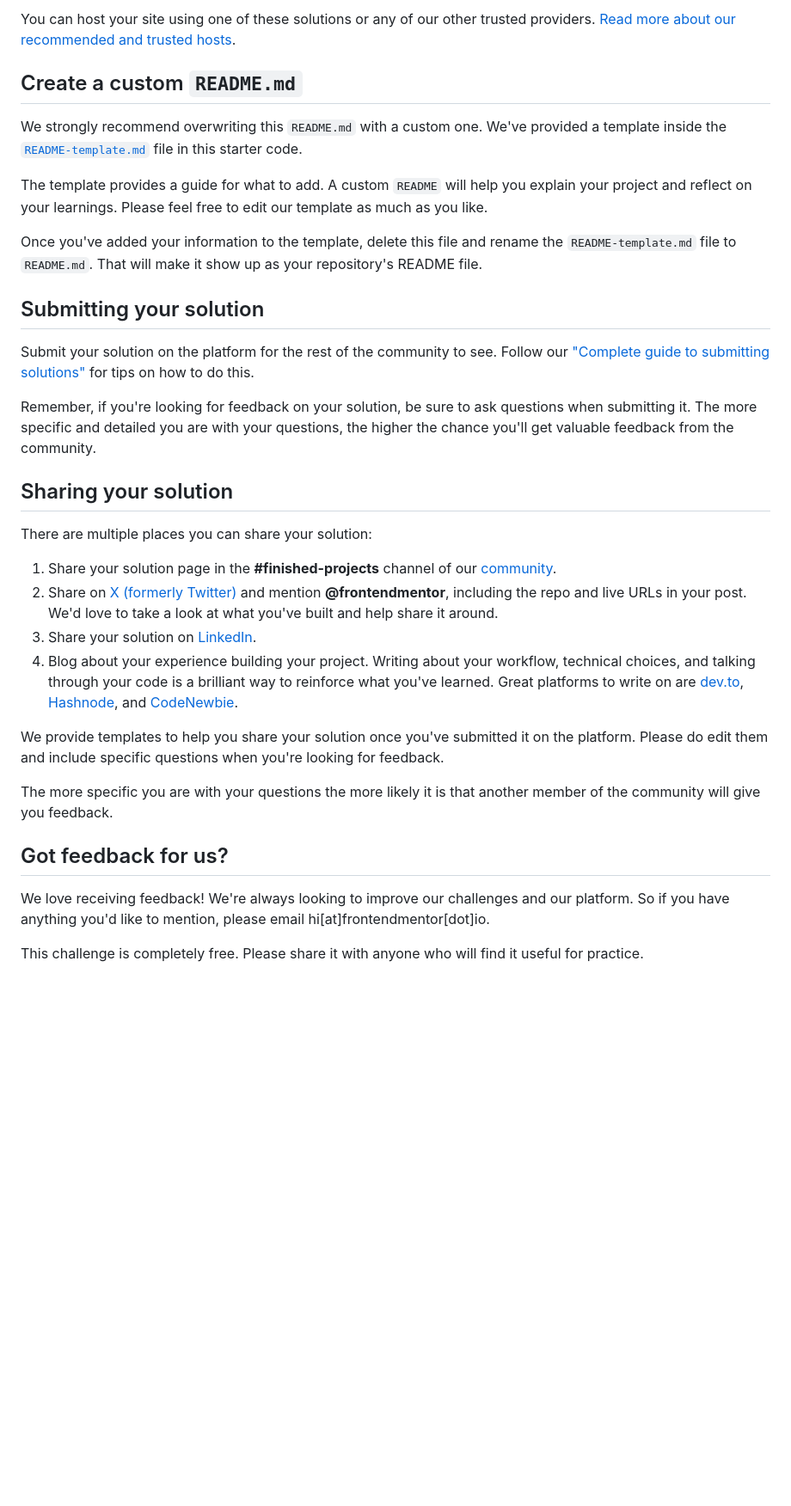
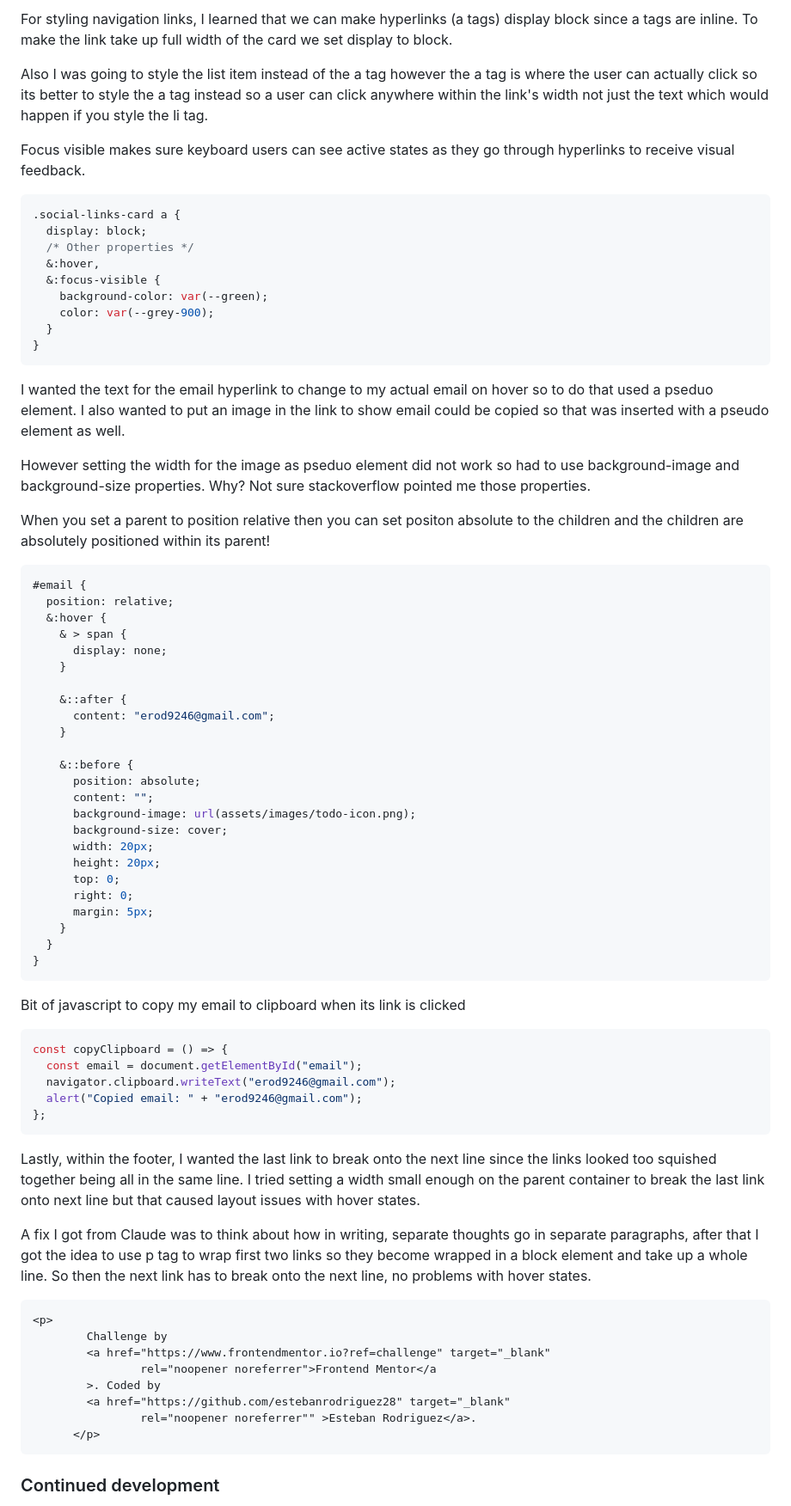
Before and after one commit to estebanrodriguez28/social-links-profile, a Markdown page: README.md, the part around one of its changes. Shown at 86% size. Rendered like a GitHub page; blank space fills up the shorter version.

````diff
--- a/README.md
+++ b/README.md
@@ -70,36 +115,79 @@ As mentioned above, there are many ways to host your project for free. Our recom
 
-You can host your site using one of these solutions or any of our other trusted providers. [Read more about our recommended and trusted hosts](https://www.frontendmentor.io/guides/hosting-your-solution).
+For styling navigation links, I learned that we can make hyperlinks (a tags) display block since a tags are inline. To make the link take up full width of the card we set display to block.
 
-## Create a custom `README.md`
+Also I was going to style the list item instead of the a tag however the a tag is where the user can actually click so its better to style the a tag instead so a user can click anywhere within the link's width not just the text which would happen if you style the li tag.
 
-We strongly recommend overwriting this `README.md` with a custom one. We've provided a template inside the [`README-template.md`](./README-template.md) file in this starter code.
+Focus visible makes sure keyboard users can see active states as they go through hyperlinks to receive visual feedback.
 
-The template provides a guide for what to add. A custom `README` will help you explain your project and reflect on your learnings. Please feel free to edit our template as much as you like.
+```css
+.social-links-card a {
+  display: block;
+  /* Other properties */
+  &:hover,
+  &:focus-visible {
+    background-color: var(--green);
+    color: var(--grey-900);
+  }
+}
+```
 
-Once you've added your information to the template, delete this file and rename the `README-template.md` file to `README.md`. That will make it show up as your repository's README file.
+I wanted the text for the email hyperlink to change to my actual email on hover so to do that used a pseduo element. I also wanted to put an image in the link to show email could be copied so that was inserted with a pseudo element as well.
 
-## Submitting your solution
+However setting the width for the image as pseduo element did not work so had to use background-image and background-size properties. Why? Not sure stackoverflow pointed me those properties.
 
-Submit your solution on the platform for the rest of the community to see. Follow our ["Complete guide to submitting solutions"](https://www.frontendmentor.io/guides/how-to-submit-solutions) for tips on how to do this.
+When you set a parent to position relative then you can set positon absolute to the children and the children are absolutely positioned within its parent!
 
-Remember, if you're looking for feedback on your solution, be sure to ask questions when submitting it. The more specific and detailed you are with your questions, the higher the chance you'll get valuable feedback from the community.
+```css
+#email {
+  position: relative;
+  &:hover {
+    & > span {
+      display: none;
+    }
 
-## Sharing your solution
+    &::after {
+      content: "erod9246@gmail.com";
+    }
 
-There are multiple places you can share your solution:
+    &::before {
+      position: absolute;
+      content: "";
+      background-image: url(assets/images/todo-icon.png);
+      background-size: cover;
+      width: 20px;
+      height: 20px;
+      top: 0;
+      right: 0;
+      margin: 5px;
+    }
+  }
+}
+```
 
-1. Share your solution page in the **#finished-projects** channel of our [community](https://www.frontendmentor.io/community).
-2. Share on [X (formerly Twitter)](https://x.com/frontendmentor) and mention **@frontendmentor**, including the repo and live URLs in your post. We'd love to take a look at what you've built and help share it around.
-3. Share your solution on [LinkedIn](https://www.linkedin.com/company/frontend-mentor/).
-4. Blog about your experience building your project. Writing about your workflow, technical choices, and talking through your code is a brilliant way to reinforce what you've learned. Great platforms to write on are [dev.to](https://dev.to/), [Hashnode](https://hashnode.com/), and [CodeNewbie](https://community.codenewbie.org/).
+Bit of javascript to copy my email to clipboard when its link is clicked
 
-We provide templates to help you share your solution once you've submitted it on the platform. Please do edit them and include specific questions when you're looking for feedback.
+```js
+const copyClipboard = () => {
+  const email = document.getElementById("email");
+  navigator.clipboard.writeText("erod9246@gmail.com");
+  alert("Copied email: " + "erod9246@gmail.com");
+};
+```
 
-The more specific you are with your questions the more likely it is that another member of the community will give you feedback.
+Lastly, within the footer, I wanted the last link to break onto the next line since the links looked too squished together being all in the same line. I tried setting a width small enough on the parent container to break the last link onto next line but that caused layout issues with hover states.
 
-## Got feedback for us?
+A fix I got from Claude was to think about how in writing, separate thoughts go in separate paragraphs, after that I got the idea to use p tag to wrap first two links so they become wrapped in a block element and take up a whole line. So then the next link has to break onto the next line, no problems with hover states.
 
-We love receiving feedback! We're always looking to improve our challenges and our platform. So if you have anything you'd like to mention, please email hi[at]frontendmentor[dot]io.
+```html
+<p>
+        Challenge by
+        <a href="https://www.frontendmentor.io?ref=challenge" target="_blank"
+                rel="noopener noreferrer">Frontend Mentor</a
+        >. Coded by
+        <a href="https://github.com/estebanrodriguez28" target="_blank"
+                rel="noopener noreferrer"" >Esteban Rodriguez</a>.
+      </p>
+```
 
-This challenge is completely free. Please share it with anyone who will find it useful for practice.
+### Continued development
 
````
Also changed, not shown: other parts of README.md (+104 -41 lines), assets/images/social-links-screenshot.png (added), 2 other files.
